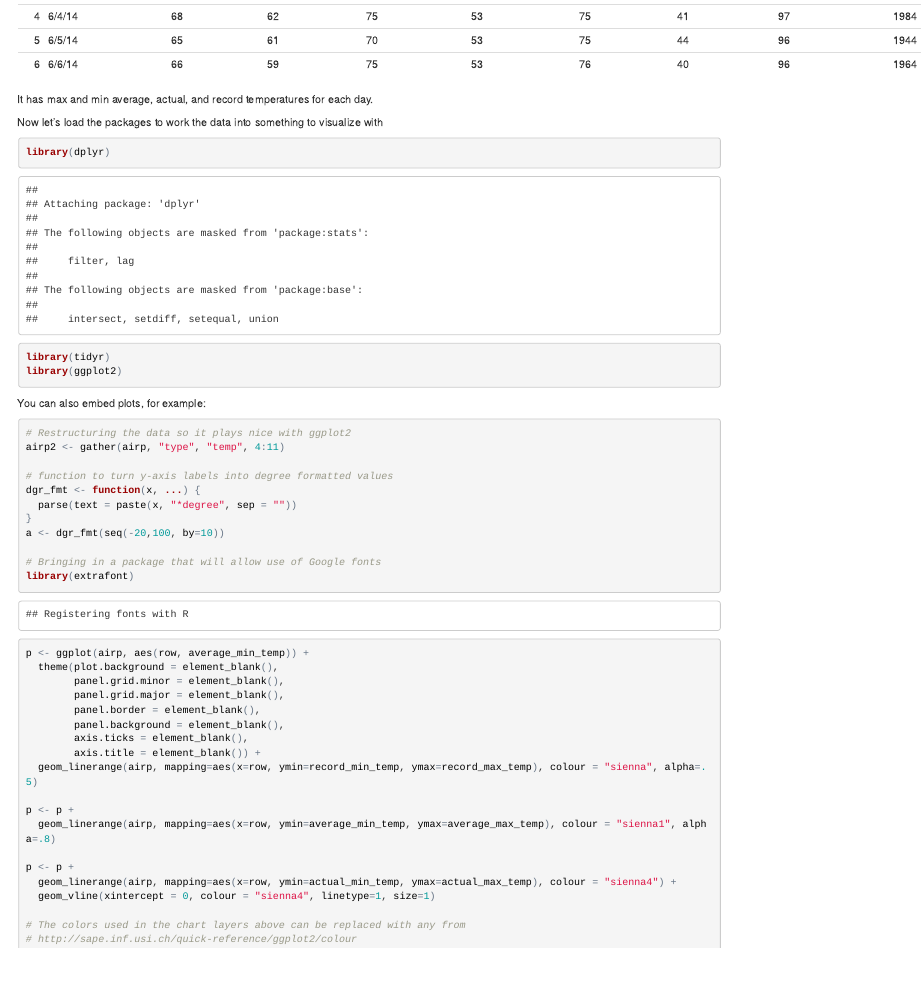
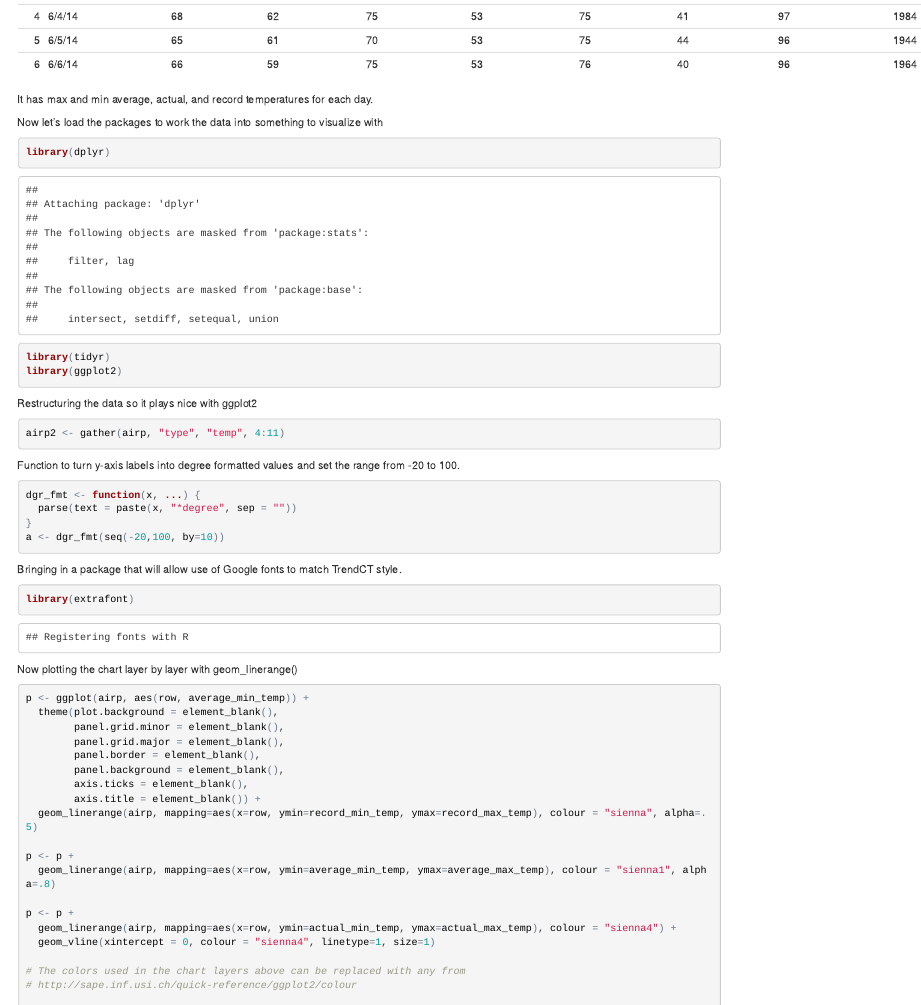
Before and after one commit to trendct/weather, an R Markdown document (temperatures.Rmd): the page in a window 1100 px wide, from 410 px down. The pictures show the output file temperatures.html that the author committed with the source, opened offline.

Commit message:
Updated .rmd file

````diff
--- a/temperatures.Rmd
+++ b/temperatures.Rmd
@@ -32,21 +32,30 @@ library(tidyr)
 library(ggplot2)
 ```
 
-You can also embed plots, for example:
+Restructuring the data so it plays nice with ggplot2
 
-```{r, fig.width=10, fig.height=6, warning=FALSE}
-# Restructuring the data so it plays nice with ggplot2
+```{r}
 airp2 <- gather(airp, "type", "temp", 4:11)
+```
 
-# function to turn y-axis labels into degree formatted values
+Function to turn y-axis labels into degree formatted values and set the range from -20 to 100.
+
+```{r}
 dgr_fmt <- function(x, ...) {
   parse(text = paste(x, "*degree", sep = ""))
 }
 a <- dgr_fmt(seq(-20,100, by=10))
+```
 
-# Bringing in a package that will allow use of Google fonts
+Bringing in a package that will allow use of Google fonts to match TrendCT style.
+
+```{r}
 library(extrafont)
+```
 
+Now plotting the chart layer by layer with geom_linerange()
+
+```{r, fig.width=10, fig.height=6, warning=FALSE}
 p <- ggplot(airp, aes(row, average_min_temp)) +
   theme(plot.background = element_blank(),
         panel.grid.minor = element_blank(),
````
Also changed, not shown: temperatures.html.
